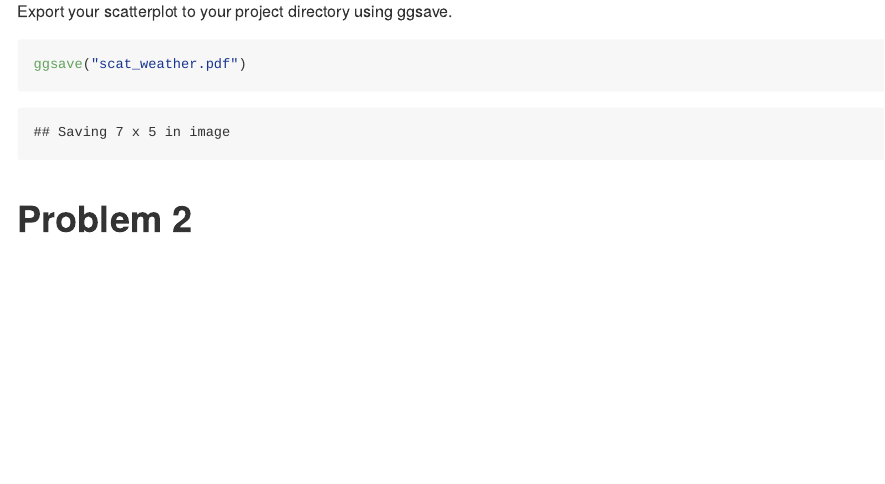
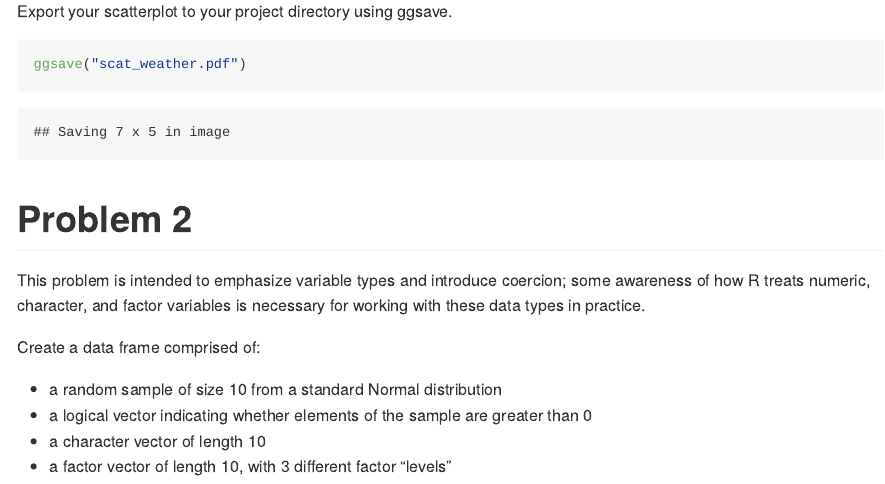
Before and after one commit to klol46/p8105_hw1_kl3453, an R Markdown document (p8105_hw1_kl3453.Rmd): the page in a window 1100 px wide, from 2020 px down. The pictures show the output file p8105_hw1_kl3453.md that the author committed with the source, drawn offline in the style of GitHub.

Commit message:
Began Problem 2, created intial dataframe and filled it with the required vectors.

```diff
--- a/p8105_hw1_kl3453.Rmd
+++ b/p8105_hw1_kl3453.Rmd
@@ -71,3 +71,12 @@ ggsave("scat_weather.pdf")
 
 
 # Problem 2
+
+This problem is intended to emphasize variable types and introduce coercion; some awareness of how R treats numeric, character, and factor variables is necessary for working with these data types in practice.
+
+Create a data frame comprised of:
+
+*   a random sample of size 10 from a standard Normal distribution
+*   a logical vector indicating whether elements of the sample are greater than 0
+*   a character vector of length 10
+*   a factor vector of length 10, with 3 different factor “levels”
```
Also changed, not shown: p8105_hw1_kl3453.md, scat_weather.pdf.
